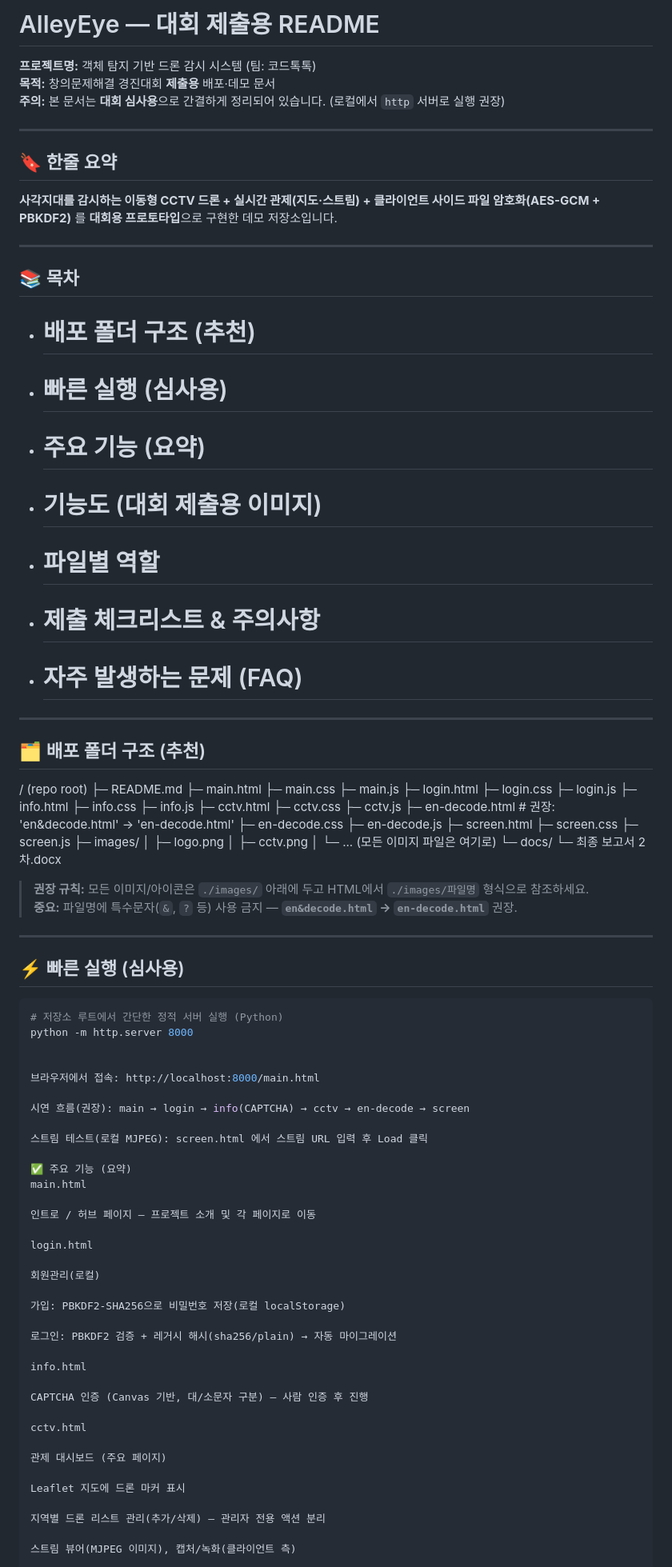
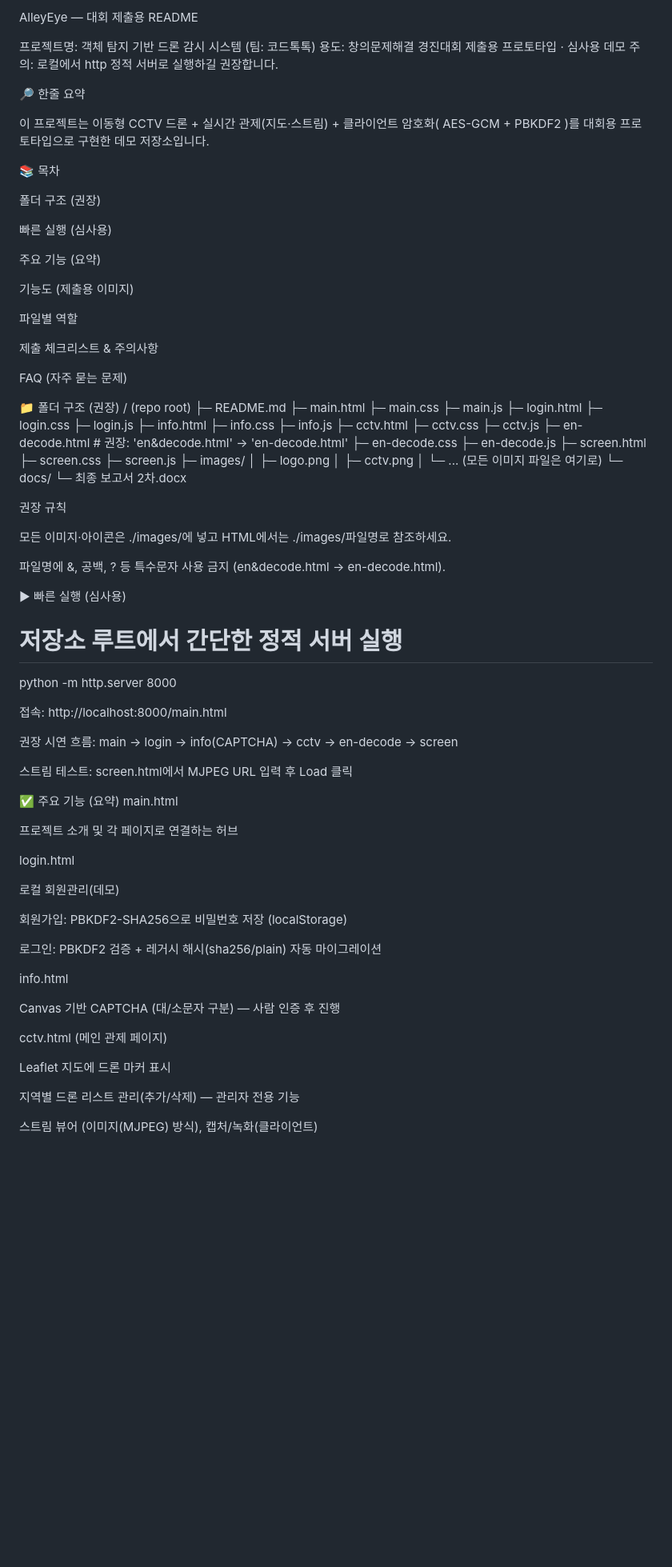
Before and after one commit to Sanduduck/Creative-Problem-Solving-Project, a Markdown page: README.md, the part around one of its changes. Shown at 80% size. Rendered like a GitHub page; blank space fills up the shorter version.

````diff
--- a/README.md
+++ b/README.md
@@ -1,28 +1,30 @@
-# AlleyEye — 대회 제출용 README
+AlleyEye — 대회 제출용 README
 
-**프로젝트명:** 객체 탐지 기반 드론 감시 시스템 (팀: 코드톡톡)
-**목적:** 창의문제해결 경진대회 **제출용** 배포·데모 문서
-**주의:** 본 문서는 **대회 심사용**으로 간결하게 정리되어 있습니다. (로컬에서 `http` 서버로 실행 권장)
+프로젝트명: 객체 탐지 기반 드론 감시 시스템 (팀: 코드톡톡)
+용도: 창의문제해결 경진대회 제출용 프로토타입 · 심사용 데모
+주의: 로컬에서 http 정적 서버로 실행하길 권장합니다.
 
----
+🔎 한줄 요약
 
-## 🔖 한줄 요약
-**사각지대를 감시하는 이동형 CCTV 드론 + 실시간 관제(지도·스트림) + 클라이언트 사이드 파일 암호화(AES-GCM + PBKDF2)** 를 **대회용 프로토타입**으로 구현한 데모 저장소입니다.
+이 프로젝트는 이동형 CCTV 드론 + 실시간 관제(지도·스트림) + 클라이언트 암호화( AES-GCM + PBKDF2 )를 대회용 프로토타입으로 구현한 데모 저장소입니다.
 
----
+📚 목차
 
-## 📚 목차
-- # 배포 폴더 구조 (추천)
-- # 빠른 실행 (심사용)
-- # 주요 기능 (요약)
-- # 기능도 (대회 제출용 이미지)
-- # 파일별 역할
-- # 제출 체크리스트 & 주의사항
-- # 자주 발생하는 문제 (FAQ)
+폴더 구조 (권장)
 
----
+빠른 실행 (심사용)
 
-## 🗂 배포 폴더 구조 (추천)
+주요 기능 (요약)
+
+기능도 (제출용 이미지)
+
+파일별 역할
+
+제출 체크리스트 & 주의사항
+
+FAQ (자주 묻는 문제)
+
+📁 폴더 구조 (권장)
 / (repo root)
 ├─ README.md
 ├─ main.html
@@ -37,61 +39,59 @@
 ├─ cctv.html
 ├─ cctv.css
 ├─ cctv.js
-├─ en-decode.html # 권장: 'en&decode.html' → 'en-decode.html'
+├─ en-decode.html       # 권장: 'en&decode.html' → 'en-decode.html'
 ├─ en-decode.css
 ├─ en-decode.js
 ├─ screen.html
 ├─ screen.css
 ├─ screen.js
 ├─ images/
-│ ├─ logo.png
-│ ├─ cctv.png
-│ └─ ... (모든 이미지 파일은 여기로)
+│   ├─ logo.png
+│   ├─ cctv.png
+│   └─ ... (모든 이미지 파일은 여기로)
 └─ docs/
-└─ 최종 보고서 2차.docx
+    └─ 최종 보고서 2차.docx
 
 
-> **권장 규칙:** 모든 이미지/아이콘은 `./images/` 아래에 두고 HTML에서 `./images/파일명` 형식으로 참조하세요.
-> **중요:** 파일명에 특수문자(`&`, `?` 등) 사용 금지 — **`en&decode.html` → `en-decode.html`** 권장.
+권장 규칙
 
----
+모든 이미지·아이콘은 ./images/에 넣고 HTML에서는 ./images/파일명로 참조하세요.
 
-## ⚡ 빠른 실행 (심사용)
-```bash
-# 저장소 루트에서 간단한 정적 서버 실행 (Python)
+파일명에 &, 공백, ? 등 특수문자 사용 금지 (en&decode.html → en-decode.html).
+
+▶ 빠른 실행 (심사용)
+# 저장소 루트에서 간단한 정적 서버 실행
 python -m http.server 8000
 
 
-브라우저에서 접속: http://localhost:8000/main.html
+접속: http://localhost:8000/main.html
 
-시연 흐름(권장): main → login → info(CAPTCHA) → cctv → en-decode → screen
+권장 시연 흐름: main → login → info(CAPTCHA) → cctv → en-decode → screen
 
-스트림 테스트(로컬 MJPEG): screen.html 에서 스트림 URL 입력 후 Load 클릭
+스트림 테스트: screen.html에서 MJPEG URL 입력 후 Load 클릭
 
 ✅ 주요 기능 (요약)
 main.html
 
-인트로 / 허브 페이지 — 프로젝트 소개 및 각 페이지로 이동
+프로젝트 소개 및 각 페이지로 연결하는 허브
 
 login.html
 
-회원관리(로컬)
+로컬 회원관리(데모)
 
-가입: PBKDF2-SHA256으로 비밀번호 저장(로컬 localStorage)
+회원가입: PBKDF2-SHA256으로 비밀번호 저장 (localStorage)
 
-로그인: PBKDF2 검증 + 레거시 해시(sha256/plain) → 자동 마이그레이션
+로그인: PBKDF2 검증 + 레거시 해시(sha256/plain) 자동 마이그레이션
 
 info.html
 
-CAPTCHA 인증 (Canvas 기반, 대/소문자 구분) — 사람 인증 후 진행
+Canvas 기반 CAPTCHA (대/소문자 구분) — 사람 인증 후 진행
 
-cctv.html
-
-관제 대시보드 (주요 페이지)
+cctv.html (메인 관제 페이지)
 
 Leaflet 지도에 드론 마커 표시
 
-지역별 드론 리스트 관리(추가/삭제) — 관리자 전용 액션 분리
+지역별 드론 리스트 관리(추가/삭제) — 관리자 전용 기능
 
-스트림 뷰어(MJPEG 이미지), 캡처/녹화(클라이언트 측)
+스트림 뷰어 (이미지(MJPEG) 방식), 캡처/녹화(클라이언트)
 
````
Also changed, not shown: other parts of README.md (+36 -38 lines).
